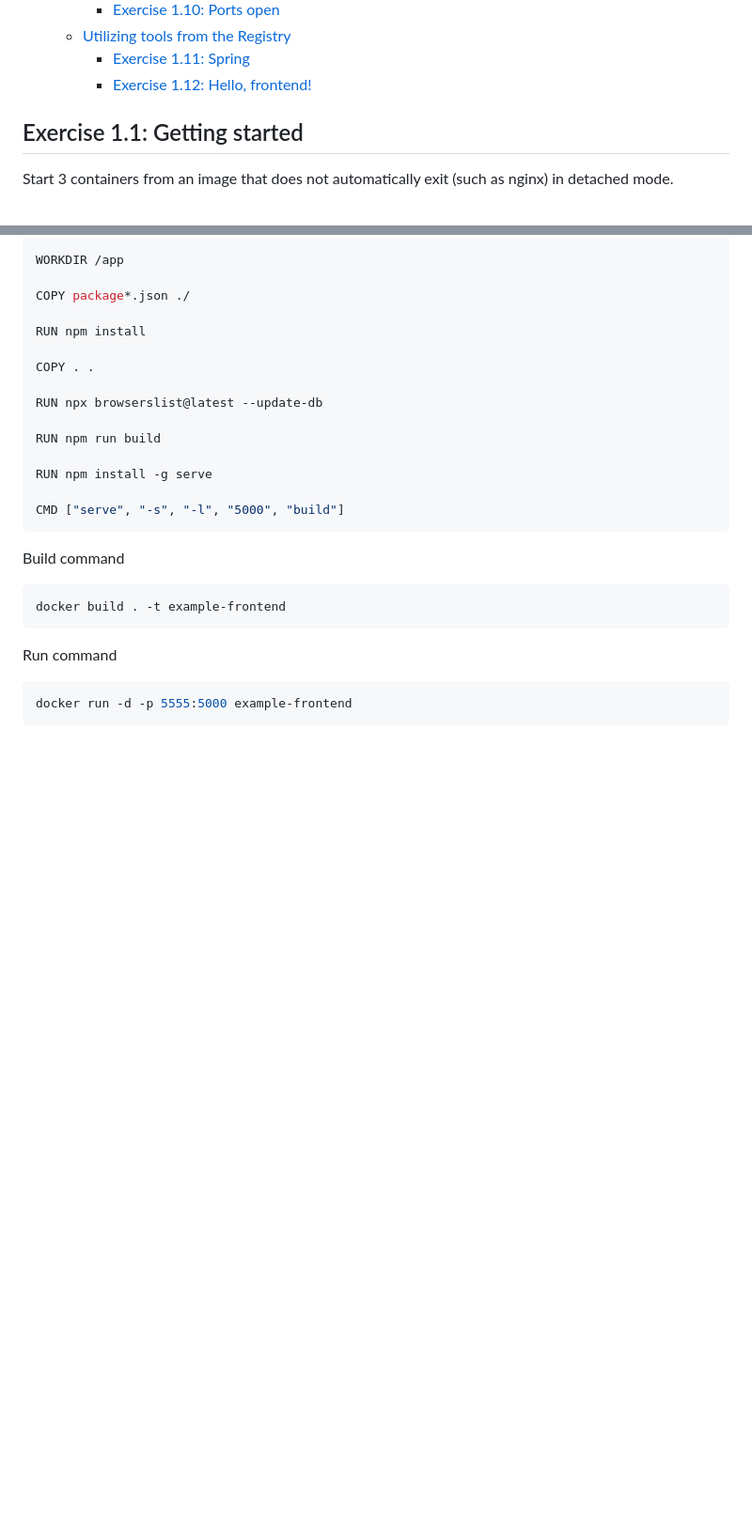
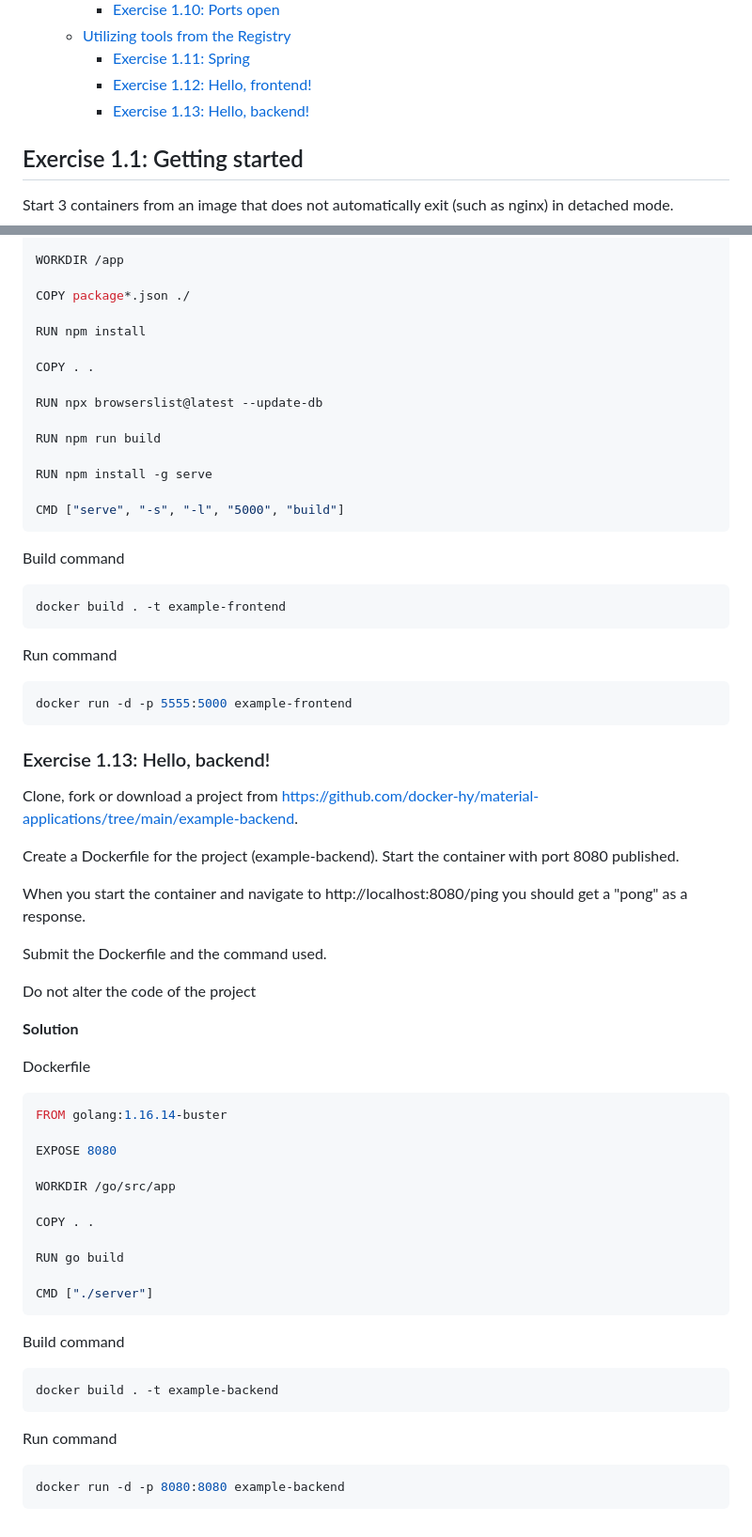
Before and after one commit to itsjan/devops-with-docker, a Markdown page: part1/EXERCISES.md, 2 parts joined by grey strips. Shown: that part at 94% size. GitHub-like rendering; blank space fills up the shorter version.

Commit message:
solve 1.13

````diff
--- a/part1/EXERCISES.md
+++ b/part1/EXERCISES.md
@@ -18,6 +18,7 @@
   - [Utilizing tools from the Registry](#utilizing-tools-from-the-registry)
     - [Exercise 1.11: Spring](#exercise-111-spring)
     - [Exercise 1.12: Hello, frontend!](#exercise-112-hello-frontend)
+    - [Exercise 1.13: Hello, backend!](#exercise-113-hello-backend)
 
 
 ## Exercise 1.1: Getting started
@@ -348,3 +349,46 @@ Run command
 ```bash
 docker run -d -p 5555:5000 example-frontend
 ```
+
+### Exercise 1.13: Hello, backend!
+
+Clone, fork or download a project from https://github.com/docker-hy/material-applications/tree/main/example-backend.
+
+Create a Dockerfile for the project (example-backend). Start the container with port 8080 published.
+
+When you start the container and navigate to http://localhost:8080/ping you should get a "pong" as a response.
+
+Submit the Dockerfile and the command used.
+
+Do not alter the code of the project
+
+
+
+**Solution**
+
+Dockerfile
+
+```dockerfile
+FROM golang:1.16.14-buster
+
+EXPOSE 8080
+
+WORKDIR /go/src/app
+
+COPY . .
+
+RUN go build
+
+CMD ["./server"]
+```
+
+Build command
+```bash
+docker build . -t example-backend
+```
+
+Run command
+
+```bash
+docker run -d -p 8080:8080 example-backend
+```
````
